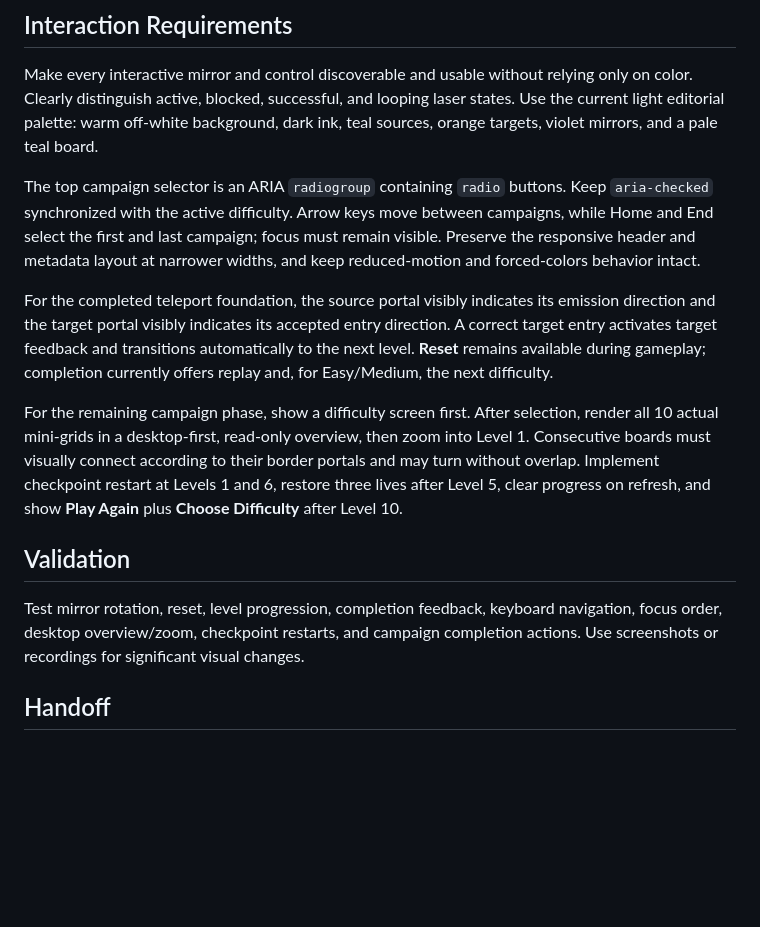
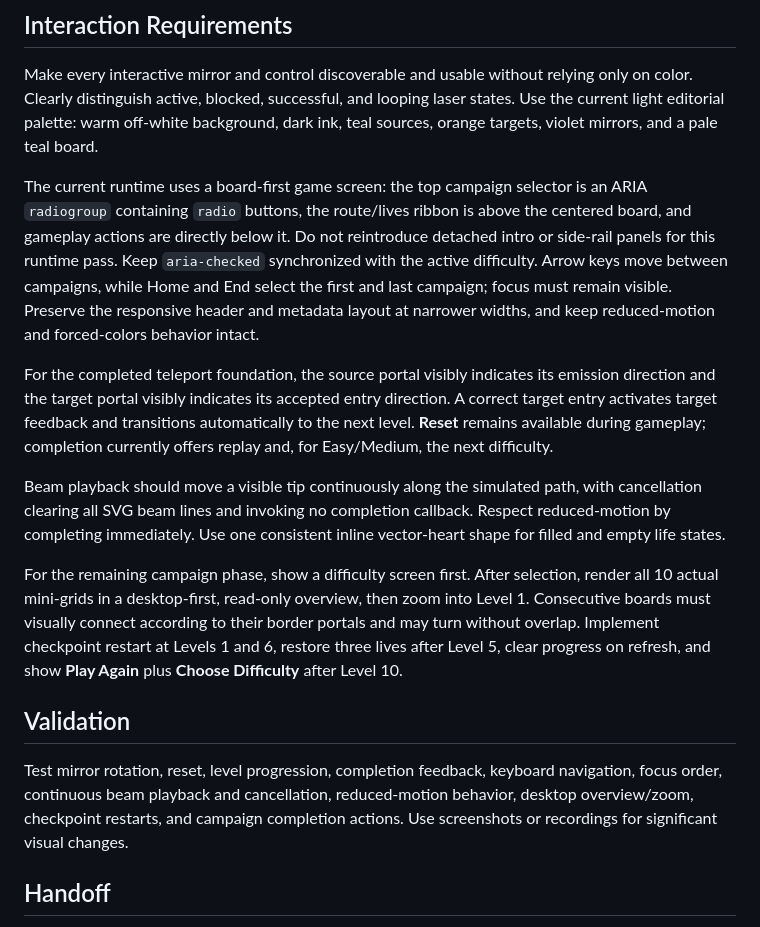
Before and after one commit to yuksekalim/2d-lazer-oyun, a Markdown page: agents/ui-agent.md, the part around the change. Drawn GitHub-style; blank space fills up the shorter version.

```diff
--- a/agents/ui-agent.md
+++ b/agents/ui-agent.md
@@ -33,7 +33,10 @@ shown as the player's starting state or as an automatic answer.
 
 Make every interactive mirror and control discoverable and usable without relying only on color. Clearly distinguish active, blocked, successful, and looping laser states. Use the current light editorial palette: warm off-white background, dark ink, teal sources, orange targets, violet mirrors, and a pale teal board.
 
-The top campaign selector is an ARIA `radiogroup` containing `radio` buttons.
+The current runtime uses a board-first game screen: the top campaign selector
+is an ARIA `radiogroup` containing `radio` buttons, the route/lives ribbon is
+above the centered board, and gameplay actions are directly below it. Do not
+reintroduce detached intro or side-rail panels for this runtime pass.
 Keep `aria-checked` synchronized with the active difficulty. Arrow keys move
 between campaigns, while Home and End select the first and last campaign;
 focus must remain visible. Preserve the responsive header and metadata layout
@@ -41,11 +44,16 @@ at narrower widths, and keep reduced-motion and forced-colors behavior intact.
 
 For the completed teleport foundation, the source portal visibly indicates its emission direction and the target portal visibly indicates its accepted entry direction. A correct target entry activates target feedback and transitions automatically to the next level. **Reset** remains available during gameplay; completion currently offers replay and, for Easy/Medium, the next difficulty.
 
+Beam playback should move a visible tip continuously along the simulated path,
+with cancellation clearing all SVG beam lines and invoking no completion
+callback. Respect reduced-motion by completing immediately. Use one consistent
+inline vector-heart shape for filled and empty life states.
+
 For the remaining campaign phase, show a difficulty screen first. After selection, render all 10 actual mini-grids in a desktop-first, read-only overview, then zoom into Level 1. Consecutive boards must visually connect according to their border portals and may turn without overlap. Implement checkpoint restart at Levels 1 and 6, restore three lives after Level 5, clear progress on refresh, and show **Play Again** plus **Choose Difficulty** after Level 10.
 
 ## Validation
 
-Test mirror rotation, reset, level progression, completion feedback, keyboard navigation, focus order, desktop overview/zoom, checkpoint restarts, and campaign completion actions. Use screenshots or recordings for significant visual changes.
+Test mirror rotation, reset, level progression, completion feedback, keyboard navigation, focus order, continuous beam playback and cancellation, reduced-motion behavior, desktop overview/zoom, checkpoint restarts, and campaign completion actions. Use screenshots or recordings for significant visual changes.
 
 ## Handoff
 
```
Also changed, not shown: README.md (+5 -3 lines), src/ui/PORTAL_MVP_DESIGN.md (+15 -10 lines).
